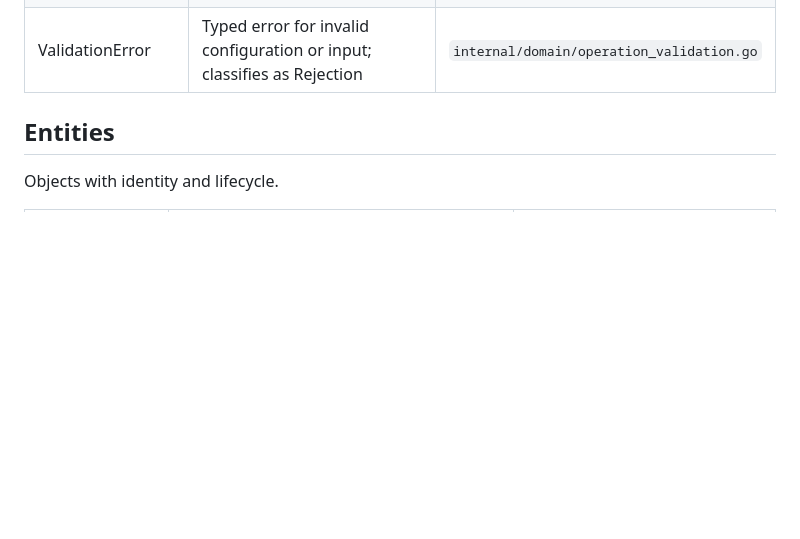
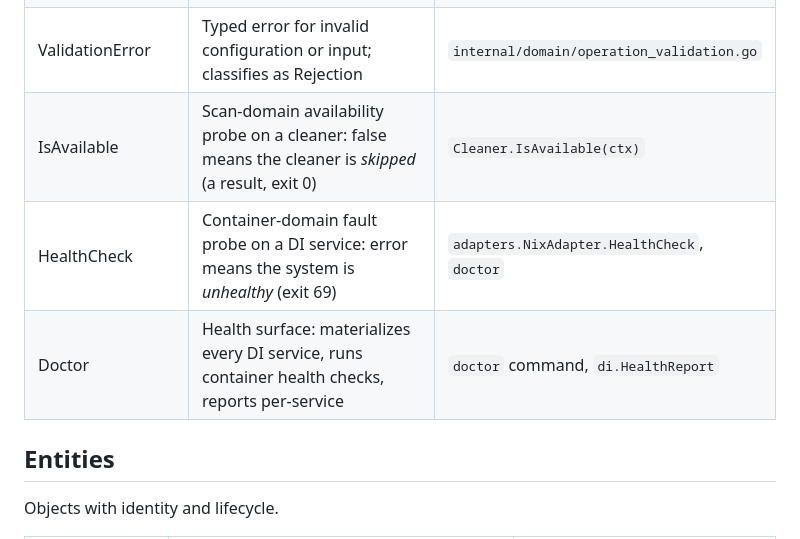
Before and after one commit to LarsArtmann/clean-wizard, a Markdown page: docs/DOMAIN_LANGUAGE.md, the part around the change. Drawn GitHub-style; blank space fills up the shorter version.

Commit message:
chore: auto-commit 2 changed file(s) (heuristic)
Daemon: true

```diff
--- a/docs/DOMAIN_LANGUAGE.md
+++ b/docs/DOMAIN_LANGUAGE.md
@@ -24,6 +24,9 @@ Every term below should mean the **same thing** to everyone who reads it.
 | ErrorFamily       | Behavioral error classification (Rejection, Conflict, Transient, Corruption, Infrastructure)          | `go-error-family` library                 |
 | NotAvailableError | Typed error indicating a cleaner's target tool is not installed; classifies as Infrastructure         | `internal/cleaner/cleaner.go`             |
 | ValidationError   | Typed error for invalid configuration or input; classifies as Rejection                               | `internal/domain/operation_validation.go` |
+| IsAvailable       | Scan-domain availability probe on a cleaner: false means the cleaner is *skipped* (a result, exit 0)  | `Cleaner.IsAvailable(ctx)`                |
+| HealthCheck       | Container-domain fault probe on a DI service: error means the system is *unhealthy* (exit 69)         | `adapters.NixAdapter.HealthCheck`, `doctor` |
+| Doctor            | Health surface: materializes every DI service, runs container health checks, reports per-service      | `doctor` command, `di.HealthReport`       |
 
 ## Entities
 
```
Also changed, not shown: AGENTS.md (+1 -1 lines).
